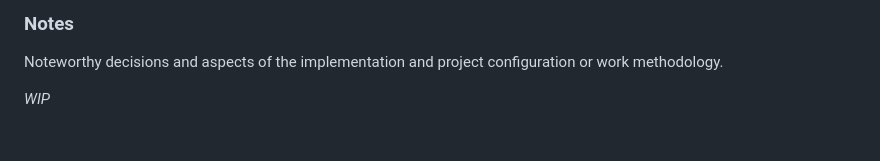
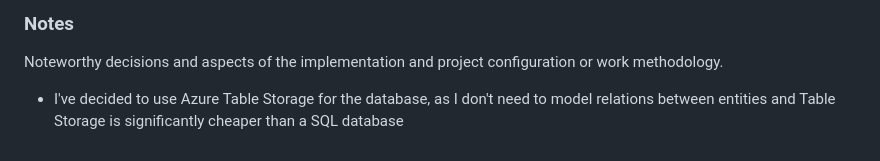
Before and after one commit to christopher-dabrowski/incredevo-recruitment-weather-graphs, a Markdown page: Readme.md, the part around the change printed below. Drawn GitHub-style.

```diff
--- a/Readme.md
+++ b/Readme.md
@@ -71,4 +71,4 @@ The runs can be viewed in the [Actions repo tab](https://github.com/christopher-
 
 Noteworthy decisions and aspects of the implementation and project configuration or work methodology.
 
-_WIP_
+- I've decided to use Azure Table Storage for the database, as I don't need to model relations between entities and Table Storage is significantly cheaper than a SQL database
```
Also changed, not shown: other parts of Readme.md (+1 -1 lines), docs/Architecture.drawio.png (added).
